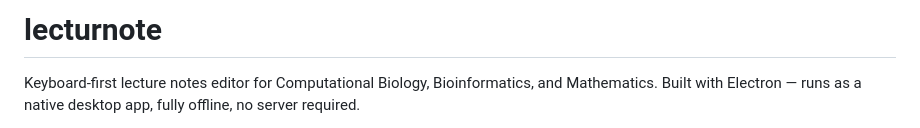
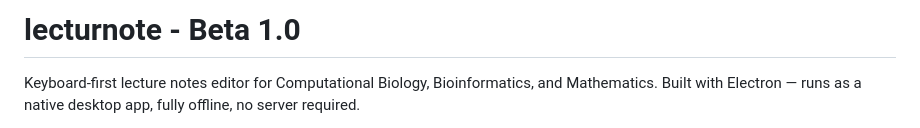
Before and after one commit to leumas305/lecturnote, a Markdown page: README.md, the part around the change. GitHub-like rendering.

Commit message:
Change project title to 'lecturnote - Beta 1.0'
Update project title to include version information.

```diff
--- a/README.md
+++ b/README.md
@@ -1,4 +1,4 @@
-# lecturnote
+# lecturnote - Beta 1.0
 
 Keyboard-first lecture notes editor for Computational Biology, Bioinformatics, and Mathematics.
 Built with Electron — runs as a native desktop app, fully offline, no server required.
```
